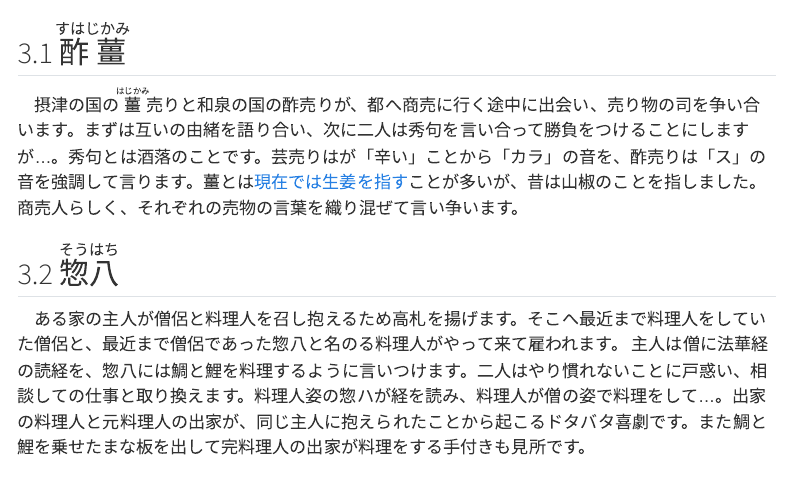
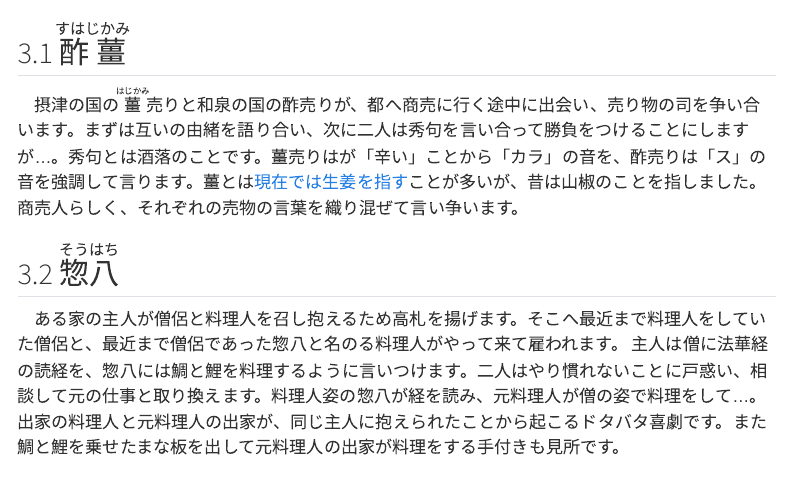
Before and after one commit to Shuntaro-Ono/20260117_kyogen, a Quarto document (20260117_kyogen.qmd): the page in a window 1100 px wide, from 2250 px down. Rendered offline with R 4.5, knitr and Pandoc in place of Quarto, with nearby package versions; menus at the side of the page are left out.

Commit message:
Update 20260117_kyogen.qmd

```diff
--- a/20260117_kyogen.qmd
+++ b/20260117_kyogen.qmd
@@ -70,11 +70,11 @@ figcaption {
 
 ## <ruby>酢薑<rt>すはじかみ</rt></ruby>
 
-　摂津の国の<ruby>薑<rt>はじかみ</rt></ruby>売りと和泉の国の酢売りが、都へ商売に行く途中に出会い、売り物の司を争い合います。まずは互いの由緒を語り合い、次に二人は秀句を言い合って勝負をつけることにしますが…。秀句とは酒落のことです。芸売りはが「辛い」ことから「カラ」の音を、酢売りは「ス」の音を強調して言ります。薑とは[現在では生姜を指す](https://delishkitchen.tv/articles/1060)ことが多いが、昔は山椒のことを指しました。商売人らしく、それぞれの売物の言葉を織り混ぜて言い争います。
+　摂津の国の<ruby>薑<rt>はじかみ</rt></ruby>売りと和泉の国の酢売りが、都へ商売に行く途中に出会い、売り物の司を争い合います。まずは互いの由緒を語り合い、次に二人は秀句を言い合って勝負をつけることにしますが…。秀句とは酒落のことです。薑売りはが「辛い」ことから「カラ」の音を、酢売りは「ス」の音を強調して言ります。薑とは[現在では生姜を指す](https://delishkitchen.tv/articles/1060)ことが多いが、昔は山椒のことを指しました。商売人らしく、それぞれの売物の言葉を織り混ぜて言い争います。
 
 ## <ruby>惣八<rt>そうはち</rt></ruby>
 
-　ある家の主人が僧侶と料理人を召し抱えるため高札を揚げます。そこへ最近まで料理人をしていた僧侶と、最近まで僧侶であった惣八と名のる料理人がやって来て雇われます。 主人は僧に法華経の読経を、惣八には鯛と鯉を料理するように言いつけます。二人はやり慣れないことに戸惑い、相談しての仕事と取り換えます。料理人姿の惣ハが経を読み、料理人が僧の姿で料理をして…。出家の料理人と元料理人の出家が、同じ主人に抱えられたことから起こるドタバタ喜劇です。また鯛と鯉を乗せたまな板を出して完料理人の出家が料理をする手付きも見所です。
+　ある家の主人が僧侶と料理人を召し抱えるため高札を揚げます。そこへ最近まで料理人をしていた僧侶と、最近まで僧侶であった惣八と名のる料理人がやって来て雇われます。 主人は僧に法華経の読経を、惣八には鯛と鯉を料理するように言いつけます。二人はやり慣れないことに戸惑い、相談して元の仕事と取り換えます。料理人姿の惣八が経を読み、元料理人が僧の姿で料理をして…。出家の料理人と元料理人の出家が、同じ主人に抱えられたことから起こるドタバタ喜劇です。また鯛と鯉を乗せたまな板を出して元料理人の出家が料理をする手付きも見所です。
 
 ## <ruby>業平餅<rt>なりひらもち</rt></ruby>
 
```
Also changed, not shown: 20260117_kyogen.qmd (2 more changed lines).
